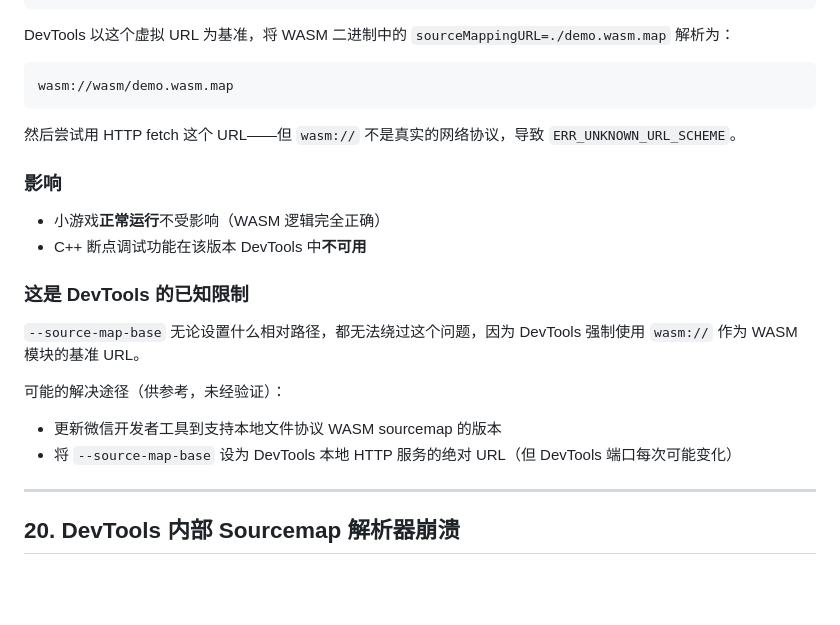
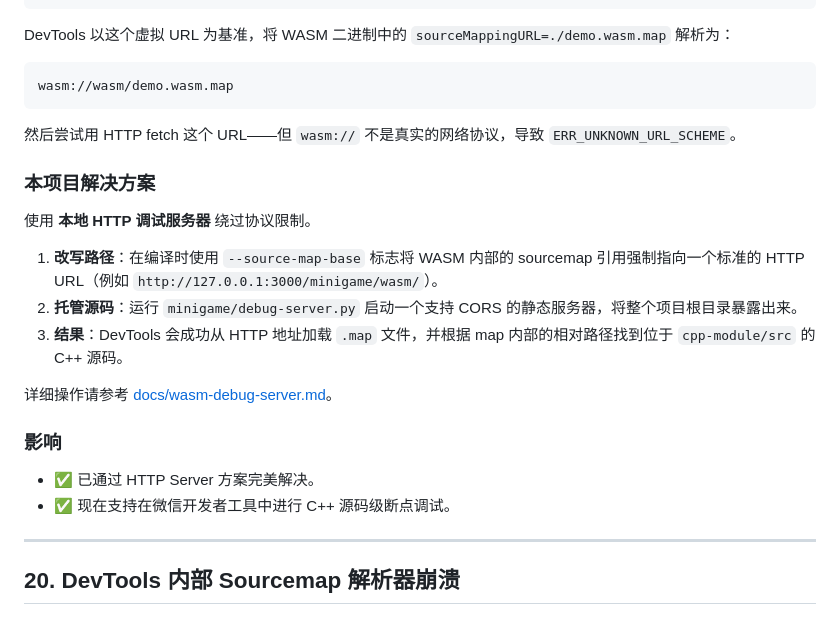
Before and after one commit to u-stone/WeChatDev, a Markdown page: docs/wx-vs-web.md, the part around the change. GitHub-like rendering; blank space fills up the shorter version.

Commit message:
docs: update wx-vs-web.md with HTTP server solution for wasm sourcemaps

````diff
--- a/docs/wx-vs-web.md
+++ b/docs/wx-vs-web.md
@@ -544,16 +544,18 @@ wasm://wasm/demo.wasm.map
 ```
 然后尝试用 HTTP fetch 这个 URL——但 `wasm://` 不是真实的网络协议，导致 `ERR_UNKNOWN_URL_SCHEME`。
 
+### 本项目解决方案
+使用 **本地 HTTP 调试服务器** 绕过协议限制。
+
+1.  **改写路径**：在编译时使用 `--source-map-base` 标志将 WASM 内部的 sourcemap 引用强制指向一个标准的 HTTP URL（例如 `http://127.0.0.1:3000/minigame/wasm/`）。
+2.  **托管源码**：运行 `minigame/debug-server.py` 启动一个支持 CORS 的静态服务器，将整个项目根目录暴露出来。
+3.  **结果**：DevTools 会成功从 HTTP 地址加载 `.map` 文件，并根据 map 内部的相对路径找到位于 `cpp-module/src` 的 C++ 源码。
+
+详细操作请参考 [docs/wasm-debug-server.md](./wasm-debug-server.md)。
+
 ### 影响
-- 小游戏**正常运行**不受影响（WASM 逻辑完全正确）
-- C++ 断点调试功能在该版本 DevTools 中**不可用**
-
-### 这是 DevTools 的已知限制
-`--source-map-base` 无论设置什么相对路径，都无法绕过这个问题，因为 DevTools 强制使用 `wasm://` 作为 WASM 模块的基准 URL。
-
-可能的解决途径（供参考，未经验证）：
-- 更新微信开发者工具到支持本地文件协议 WASM sourcemap 的版本
-- 将 `--source-map-base` 设为 DevTools 本地 HTTP 服务的绝对 URL（但 DevTools 端口每次可能变化）
+- ✅ 已通过 HTTP Server 方案完美解决。
+- ✅ 现在支持在微信开发者工具中进行 C++ 源码级断点调试。
 
 ---
 
````
